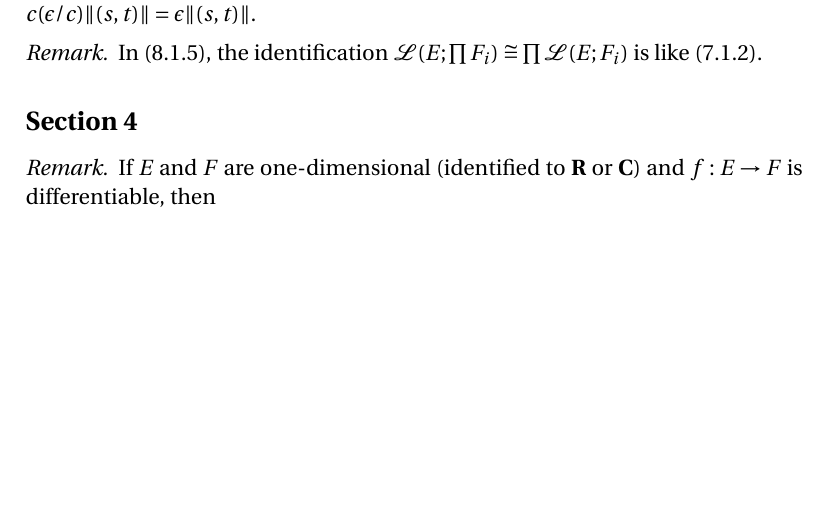
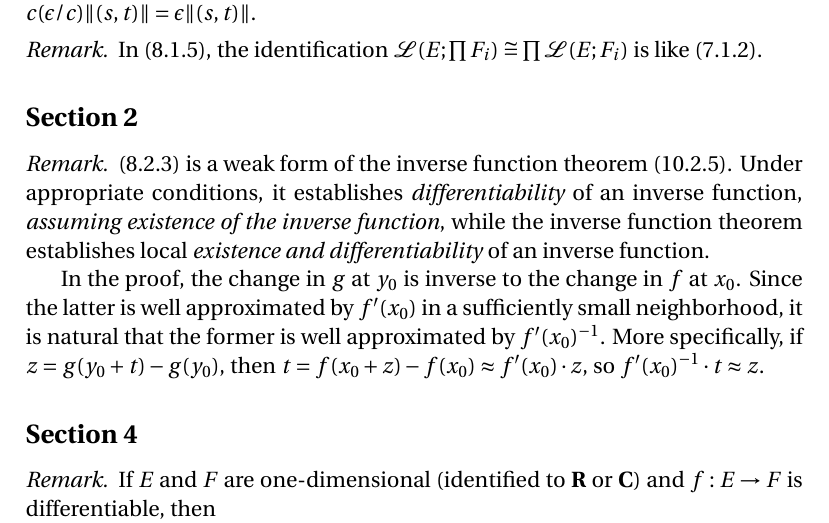
Before and after one commit to blargoner/math-analysis-dieudonne, a LaTeX problem sheet (exercises.tex): part of page 7 of 14, cut so that both start at the same text, the shorter picture padded with empty space. Compiled offline with pdfLaTeX.

Commit message:
chapter 8, section 2

```diff
--- a/exercises.tex
+++ b/exercises.tex
@@ -243,6 +243,13 @@ In the proof of~(8.1.4), note that \(\norm{s}\le\epsilon/c\) and \(\norm{t}\le\n
 In~(8.1.5), the identification \(\L(E;\prod F_i)\iso\prod\L(E;F_i)\) is like~(7.1.2).
 \end{rmk}
 
+\subsection*{Section~2}
+\begin{rmk}
+(8.2.3)~is a weak form of the inverse function theorem~(10.2.5). Under appropriate conditions, it establishes \emph{differentiability} of an inverse function, \emph{assuming existence of the inverse function}, while the inverse function theorem establishes local \emph{existence and differentiability} of an inverse function.
+
+In the proof, the change in~\(g\) at~\(y_0\) is inverse to the change in~\(f\) at~\(x_0\). Since the latter is well approximated by~\(f'(x_0)\) in a sufficiently small neighborhood, it is natural that the former is well approximated by~\(\inv{f'(x_0)}\). More specifically, if \(z=g(y_0+t)-g(y_0)\), then \(t=f(x_0+z)-f(x_0)\approx f'(x_0)\at z\), so \(\inv{f'(x_0)}\at t\approx z\).
+\end{rmk}
+
 \subsection*{Section~4}
 \begin{rmk}
 If \(E\)~and~\(F\) are one-dimensional (identified to \(\R\)~or~\(\C\)) and \(f:E\to F\) is differentiable, then
```
